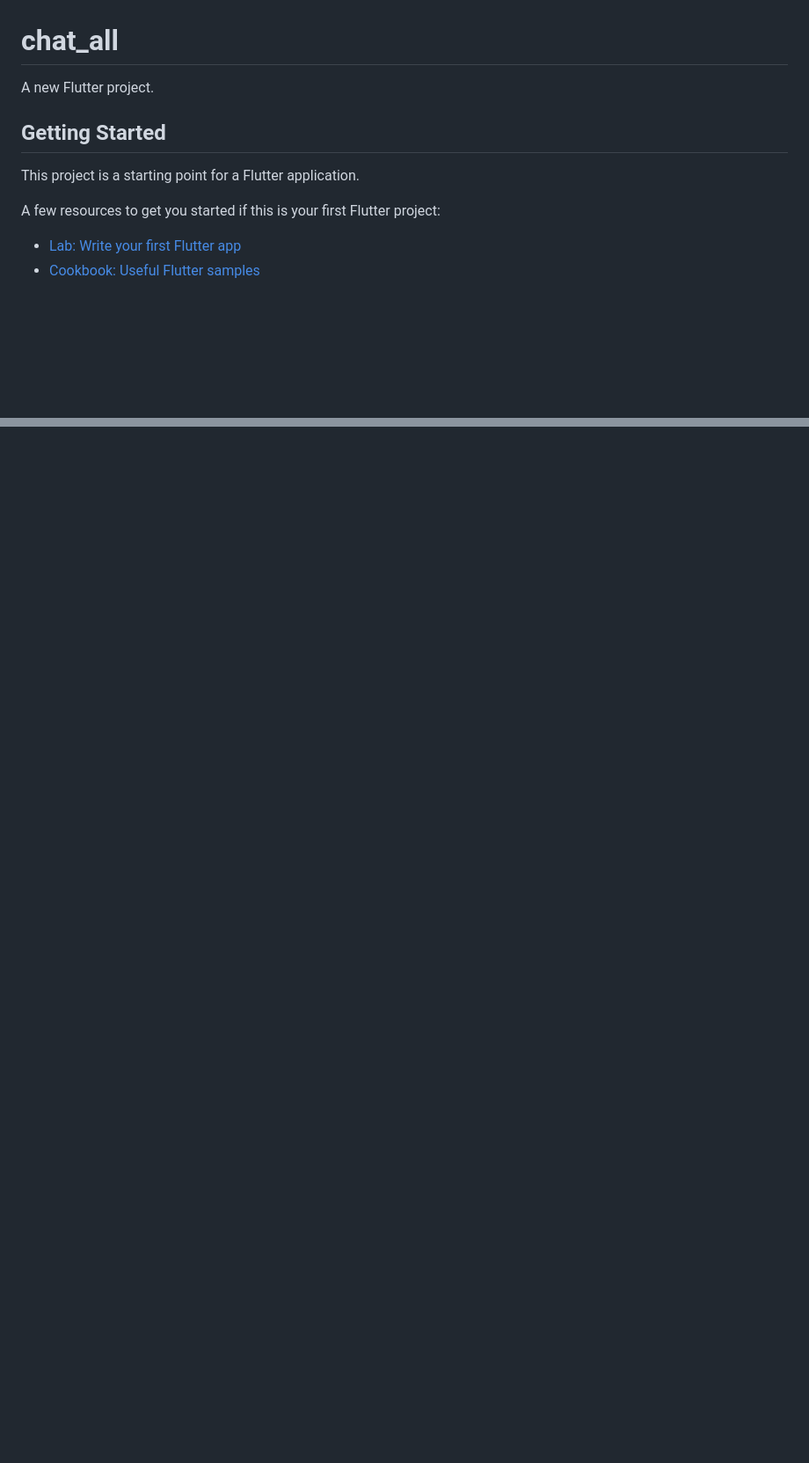
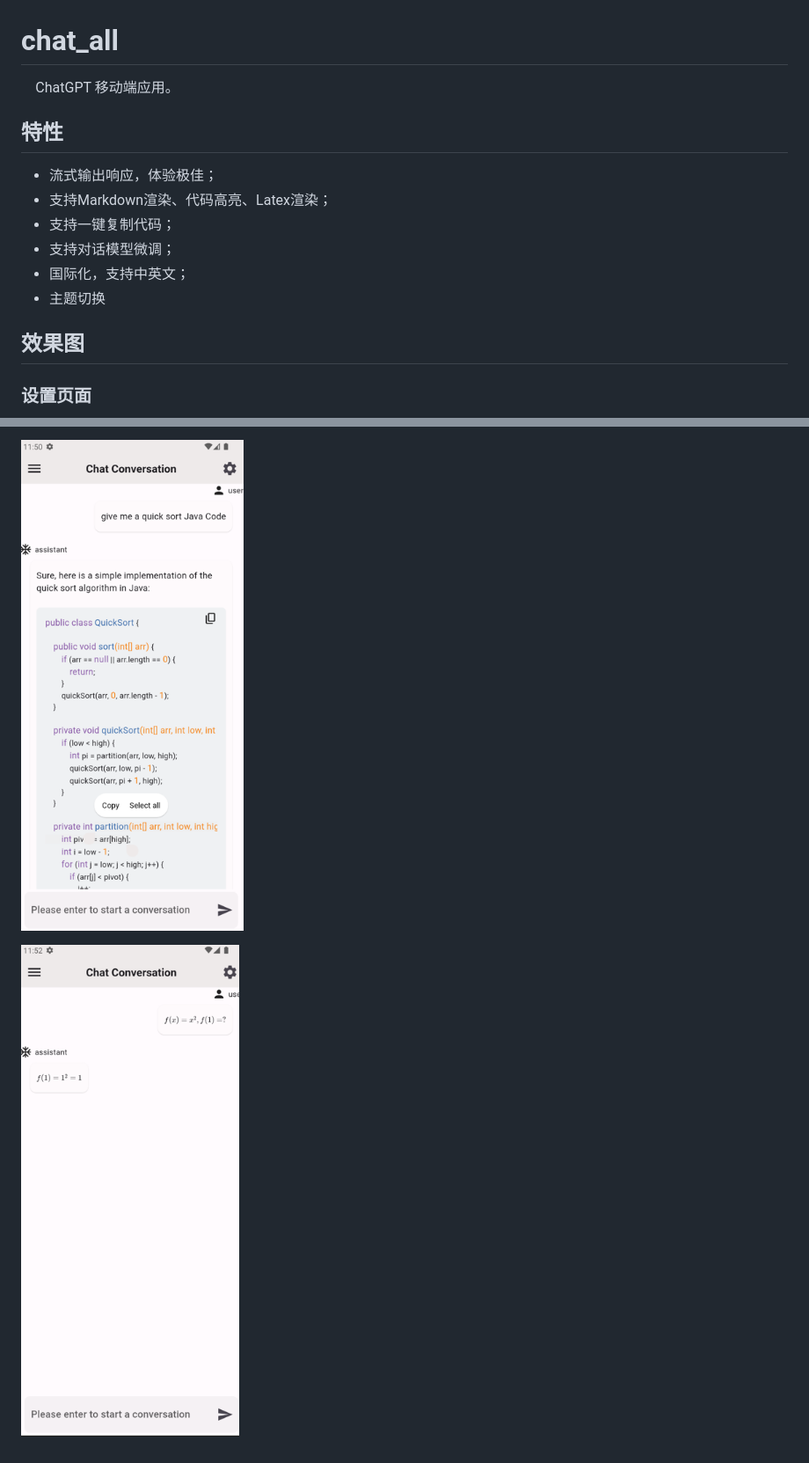
Before and after one commit to NingNing0111/ChatX, a Markdown page: README.md, 2 parts joined by grey strips. Shown: that part at 88% size. Drawn GitHub-style; pictures changed too: doc/images/5.png (added), doc/images/6.png (added); blank space fills up the shorter version.

```diff
--- a/README.md
+++ b/README.md
@@ -1,13 +1,17 @@
 # chat_all
 
-A new Flutter project.
+&emsp;ChatGPT 移动端应用。
 
-## Getting Started
+## 特性
 
-This project is a starting point for a Flutter application.
+- 流式输出响应，体验极佳；
+- 支持Markdown渲染、代码高亮、Latex渲染；
+- 支持一键复制代码；
+- 支持对话模型微调；
+- 国际化，支持中英文；
+- 主题切换
 
-A few resources to get you started if this is your first Flutter project:
+## 效果图
 
-- [Lab: Write your first Flutter app](https://docs.flutter.dev/get-started/codelab)
-- [Cookbook: Useful Flutter samples](https://docs.flutter.dev/cookbook)
+### 设置页面
 
@@ -16,0 +32,3 @@ samples, guidance on mobile development, and a full API reference.
+![img.png](doc/images/5.png)
+
+![img.png](doc/images/6.png)
```
Also changed, not shown: other parts of README.md (+14 -3 lines), doc/images/1.png (added), doc/images/2.png (added), doc/images/3.png (added), doc/images/4.png (added), 8 other files.
